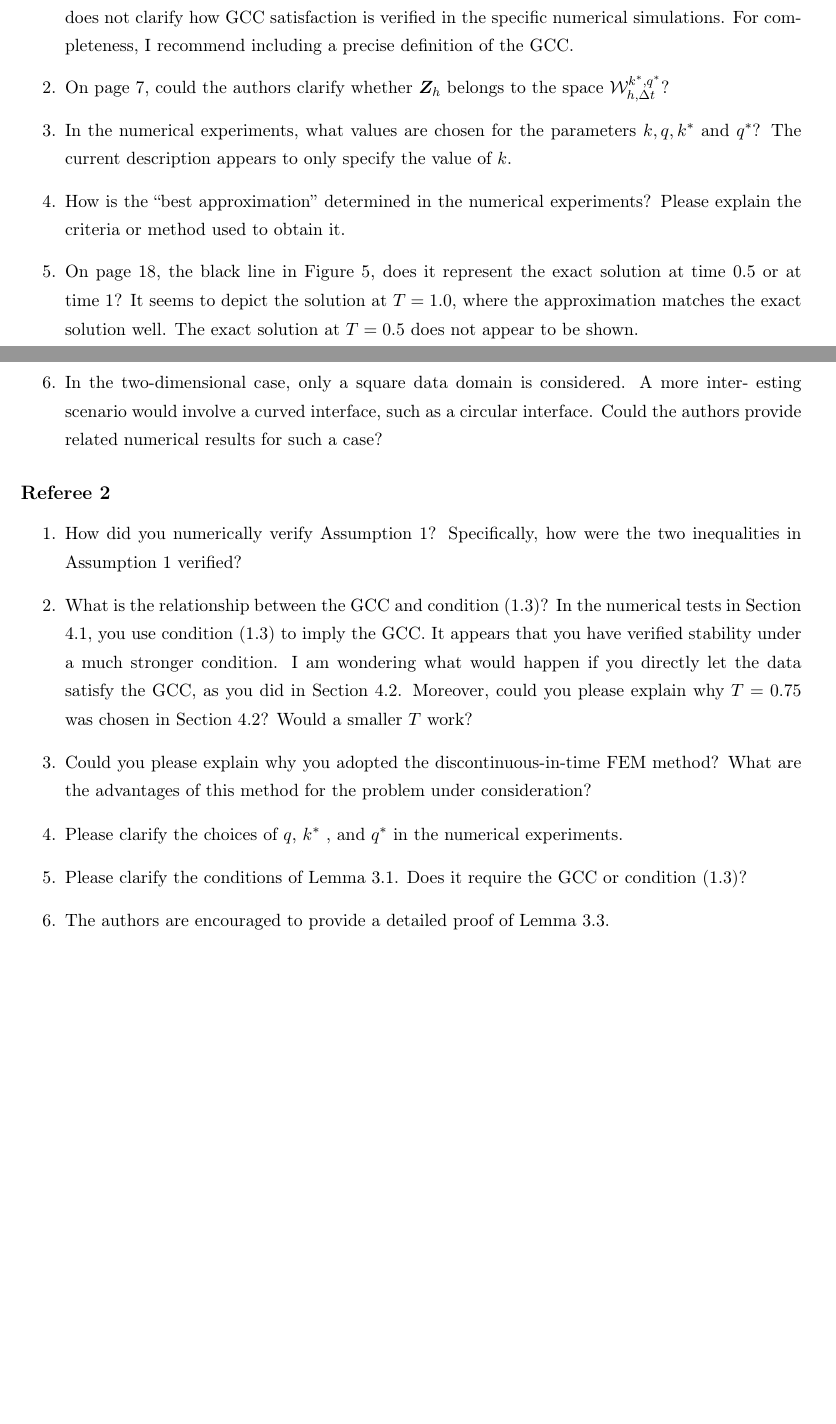
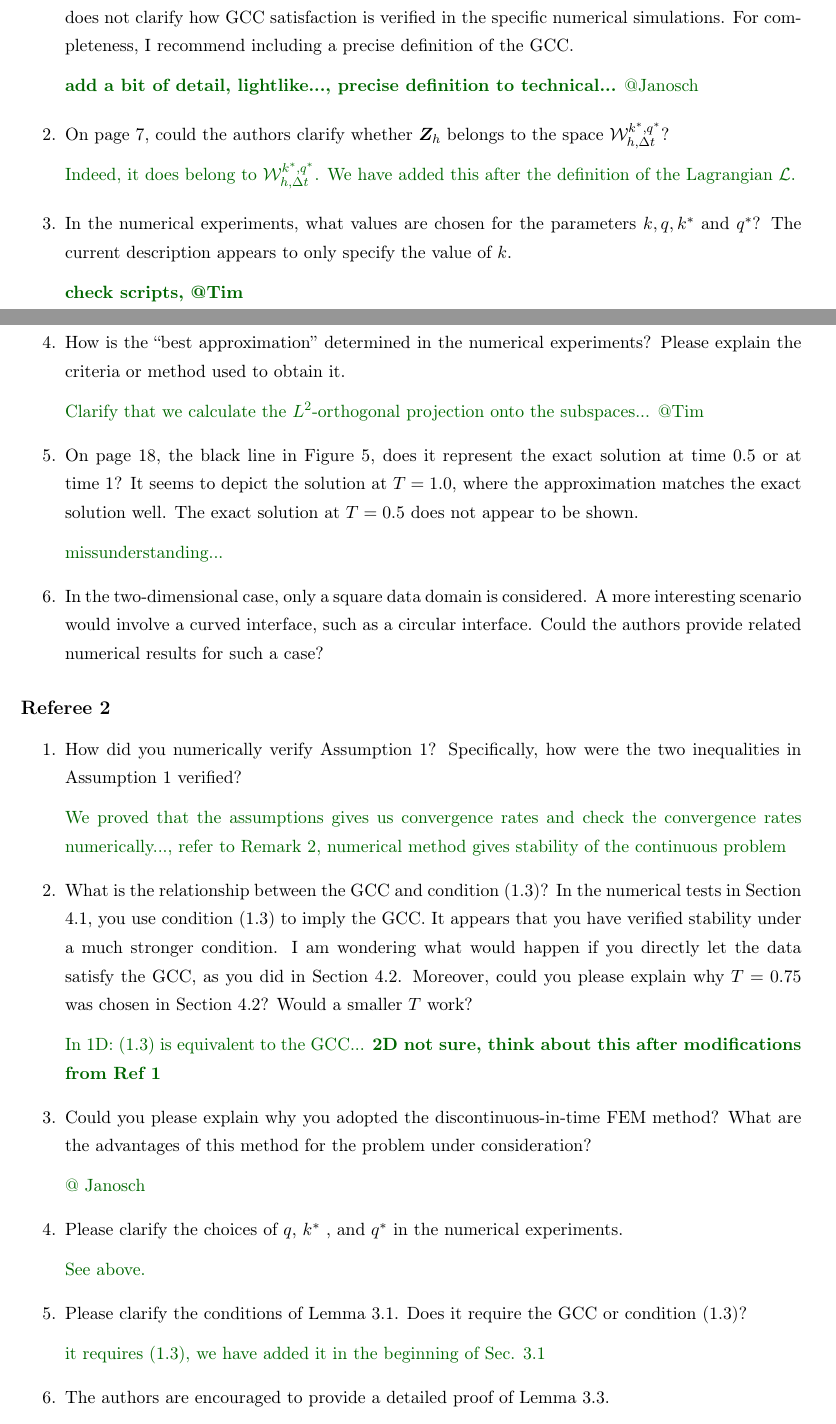
Before and after one commit to TimvanBeeck/waveUC_discCoefs, a LaTeX document (review/response/letter.tex): two parts of pages 1 and 2 of 2 before the commit and two parts of pages 1 and 2 of 3 after it, joined at a grey line, cut so that both start at the same text, the shorter picture padded with empty space. Compiled offline with pdfLaTeX.

Commit message:
Notes on Review

```diff
--- a/review/response/letter.tex
+++ b/review/response/letter.tex
@@ -137,17 +137,19 @@ First of all, thank you for considering our article "Variational data assimilati
   \item The Geometric Control Condition (GCC) was originally introduced in [8]. However, the
   manuscript does not clarify how GCC satisfaction is verified in the specific numerical
   simulations. For completeness, I recommend including a precise definition of the GCC.
+  \reply{\textbf{add a bit of detail, lightlike..., precise definition to technical...} @Janosch}
   \item On page 7, could the authors clarify whether $\bm{Z}_h$ belongs to the space $\mathcal{W}_{h, \Delta t}^{k^{\ast},q^{\ast}}$?
+  \reply{Indeed, it does belong to $\mathcal{W}_{h, \Delta t}^{k^{\ast},q^{\ast}}$. We have added this after the definition of the Lagrangian $\mathcal{L}$.}
   \item In the numerical experiments, what values are chosen for the parameters $k, q, k^{\ast}$ and
   $q^{\ast}$? The current description appears to only specify the value of $k$.
-  \item How is the “best approximation” determined in the numerical experiments? Please
-  explain the criteria or method used to obtain it.
+  \reply{\textbf{check scripts, @Tim}}
+  \item How is the “best approximation” determined in the numerical experiments? Please explain the criteria or method used to obtain it.
+  \reply{Clarify that we calculate the $L^2$-orthogonal projection onto the subspaces... @Tim}
   \item On page 18, the black line in Figure 5, does it represent the exact solution at time 0.5
   or at time 1? It seems to depict the solution at $T = 1.0$, where the approximation
-  matches the exact solution well. The exact solution at $T = 0.5$ does not appear to be
-  shown.
-  \item In the two-dimensional case, only a square data domain is considered. A more inter-
-  esting scenario would involve a curved interface, such as a circular interface. Could the
+  matches the exact solution well. The exact solution at $T = 0.5$ does not appear to be shown.
+  \reply{missunderstanding...}
+  \item In the two-dimensional case, only a square data domain is considered. A more interesting scenario would involve a curved interface, such as a circular interface. Could the
   authors provide related numerical results for such a case?
 \end{enumerate}
 
@@ -158,17 +160,18 @@ First of all, thank you for considering our article "Variational data assimilati
 \begin{enumerate}
   \item How did you numerically verify Assumption 1? Specifically, how were the two
   inequalities in Assumption 1 verified?
-  \item What is the relationship between the GCC and condition (1.3)? In the numerical
-  tests in Section 4.1, you use condition (1.3) to imply the GCC. It appears that
-  you have verified stability under a much stronger condition. I am wondering
-  what would happen if you directly let the data satisfy the GCC, as you did in
-  Section 4.2. Moreover, could you please explain why $T = 0.75$ was chosen in
+  \reply{We proved that the assumptions gives us convergence rates and check the convergence rates numerically..., refer to Remark 2, numerical method gives stability of the continuous problem}
+  \item What is the relationship between the GCC and condition (1.3)? In the numerical tests in Section 4.1, you use condition (1.3) to imply the GCC. It appears that you have verified stability under a much stronger condition. I am wondering what would happen if you directly let the data satisfy the GCC, as you did in Section 4.2. Moreover, could you please explain why $T = 0.75$ was chosen in
   Section 4.2? Would a smaller $T$ work?
+  \reply{In 1D: (1.3) is equivalent to the GCC... \textbf{2D not sure, think about this after modifications from Ref 1}}
   \item Could you please explain why you adopted the discontinuous-in-time FEM
   method? What are the advantages of this method for the problem under consideration?
+  \reply{@ Janosch}
   \item Please clarify the choices of $q$, $k^{\ast}$ , and $q^{\ast}$ in the numerical experiments.
+  \reply{See above.}
   \item Please clarify the conditions of Lemma 3.1. Does it require the GCC or condition
   (1.3)?
+  \reply{it requires (1.3), we have added it in the beginning of Sec. 3.1}
   \item The authors are encouraged to provide a detailed proof of Lemma 3.3.
   \reply{We added a proof of Lemma 3.3.}
   \item What would happen if $c_1$ becomes larger?
```
Also changed, not shown: tex/main.tex (+7 -2 lines), review/response/letter.tex (2 more changed lines).
